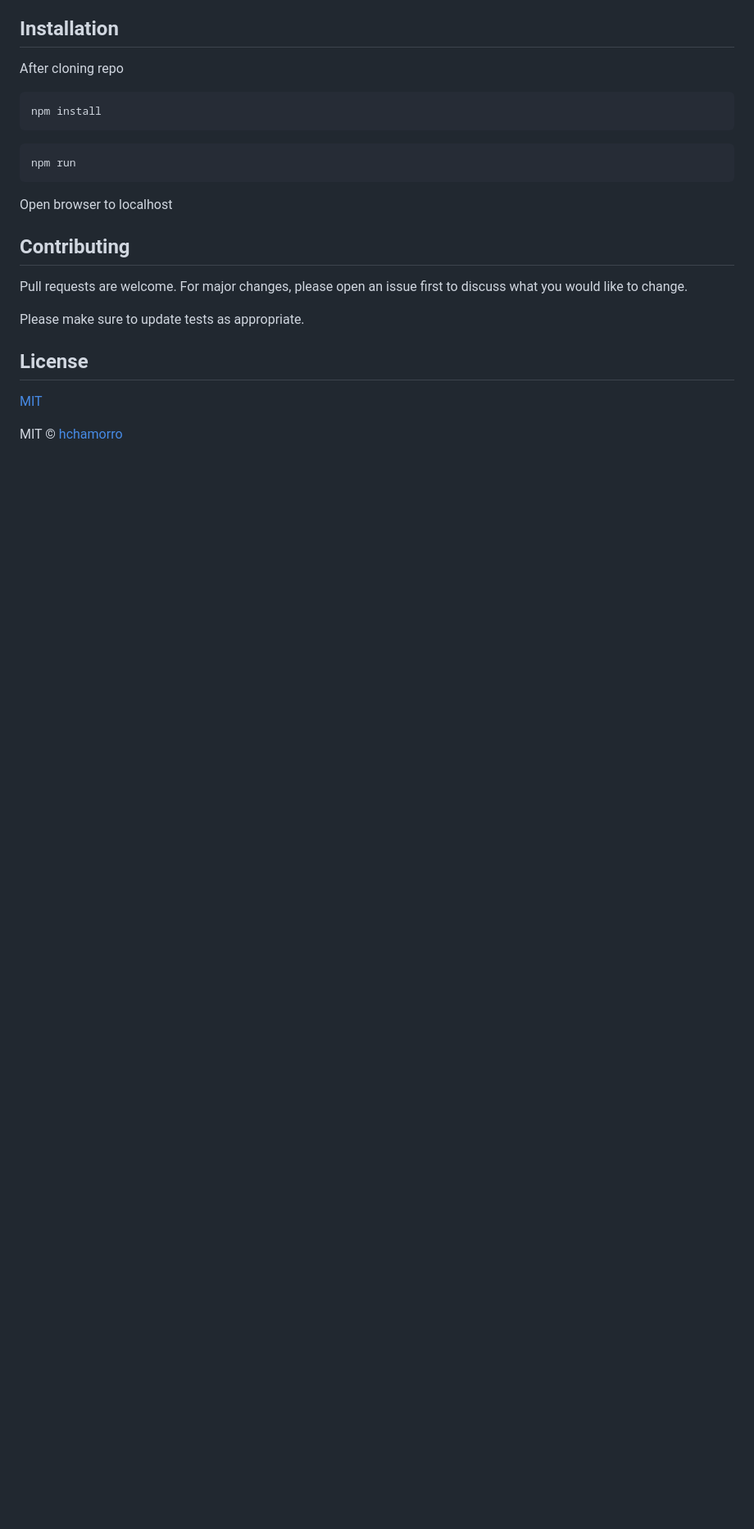
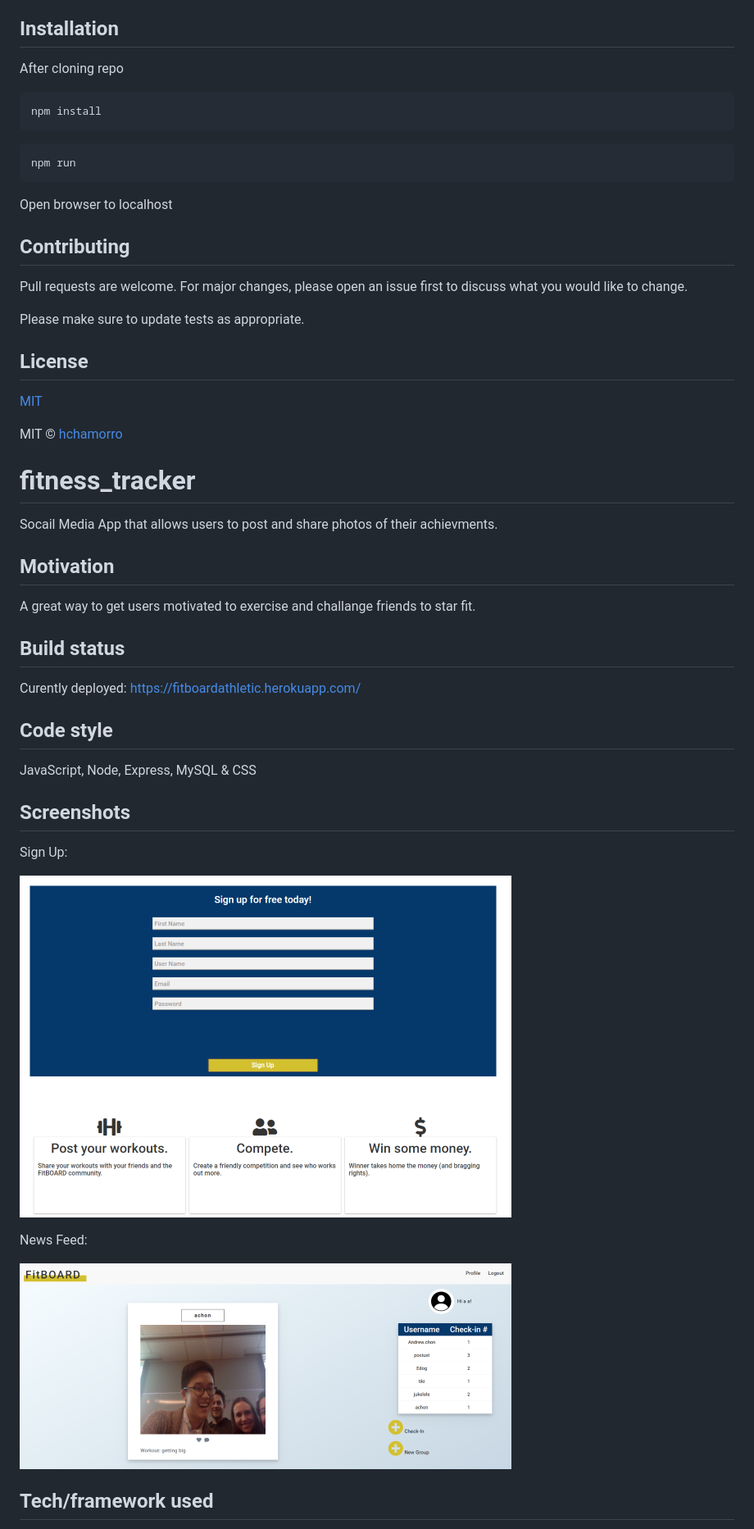
Before and after one commit to hchamorro/fitness_tracker, a Markdown page: README.md, the part around the change printed below. Shown: that part at 82% size. Rendered like a GitHub page; pictures changed too: images/logIn.PNG (added), images/signUp.PNG (added); blank space fills up the shorter version.

```diff
--- a/README.md
+++ b/README.md
@@ -41,3 +41,32 @@ Please make sure to update tests as appropriate.
 [MIT](https://choosealicense.com/licenses/mit/)
 
 MIT © [hchamorro]()
+
+# fitness_tracker
+
+Socail Media App that allows users to post and share photos of their achievments.
+
+## Motivation
+
+A great way to get users motivated to exercise and challange friends to star fit.
+
+## Build status
+
+Curently deployed: https://fitboardathletic.herokuapp.com/
+
+## Code style
+
+JavaScript, Node, Express, MySQL & CSS
+
+## Screenshots
+
+Sign Up:
+
+![](images/signUp.PNG)
+
+News Feed:
+
+![](images/logIn.PNG)
+
+## Tech/framework used
+
```
Also changed, not shown: other parts of README.md (+191 -0 lines).
